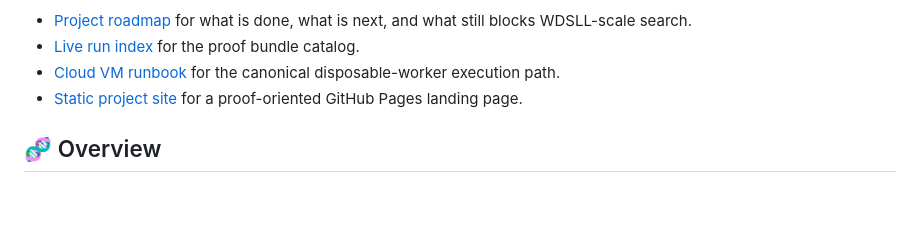
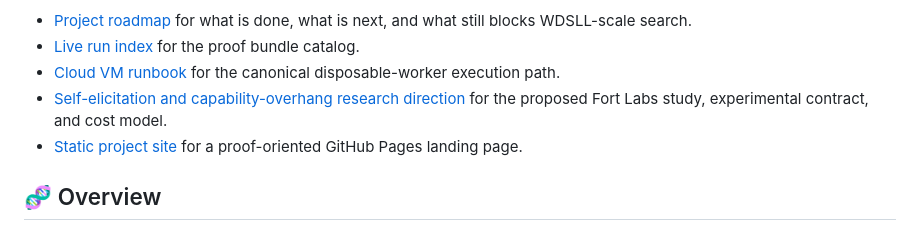
Before and after one commit to lemoz/darwin-godel-machine, a Markdown page: README.md, the part around the change. GitHub-like rendering; blank space fills up the shorter version.

Commit message:
docs: define self-elicitation research direction

```diff
--- a/README.md
+++ b/README.md
@@ -30,6 +30,8 @@ Use these entry points first:
 - [Live run index](docs/live-runs/README.md) for the proof bundle catalog.
 - [Cloud VM runbook](docs/cloud-vm-live-evals.md) for the canonical
   disposable-worker execution path.
+- [Self-elicitation and capability-overhang research direction](docs/research/self-elicitation-capability-overhang.md)
+  for the proposed Fort Labs study, experimental contract, and cost model.
 - [Static project site](docs/index.html) for a proof-oriented GitHub Pages
   landing page.
 
```
Also changed, not shown: ROADMAP.md (+19 -0 lines), docs/research/self-elicitation-capability-overhang.md (added, +178 -0 lines).
